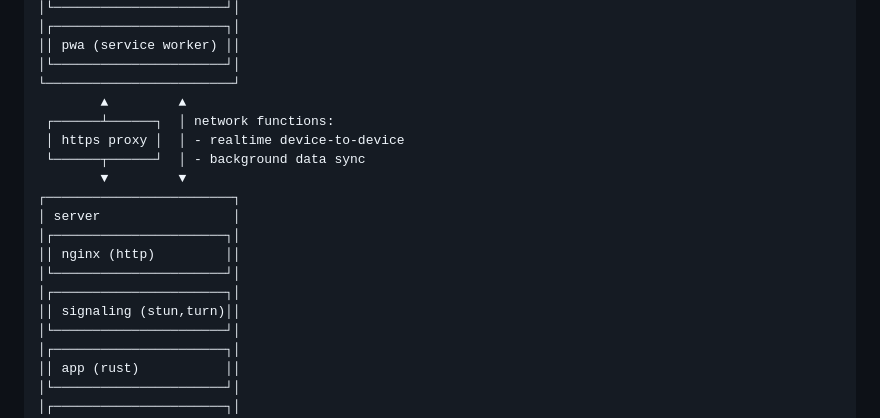
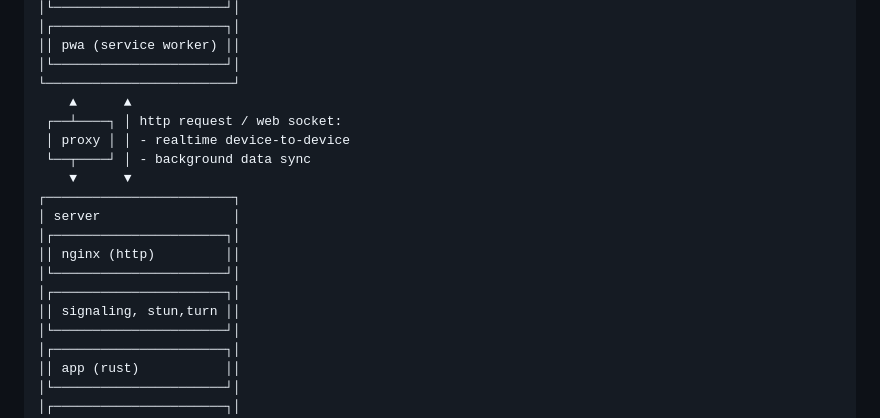
Before and after one commit to animagram-jp/app, a Markdown page: docs/Architecture.md, the part around the change. GitHub-like rendering.

Commit message:
u Architecture.md

```diff
--- a/docs/Architecture.md
+++ b/docs/Architecture.md
@@ -52,18 +52,18 @@ wasm-pack build --target web --out-dir examples/app --out-name app
 ││ pwa (service worker) ││
 │└──────────────────────┘│
 └────────────────────────┘
-        ▲         ▲
- ┌──────┴──────┐  │ network functions:
- │ https proxy │  │ - realtime device-to-device
- └──────┬──────┘  │ - background data sync
-        ▼         ▼
+    ▲      ▲
+ ┌──┴────┐ │ http request / web socket:
+ │ proxy │ │ - realtime device-to-device
+ └──┬────┘ │ - background data sync
+    ▼      ▼
 ┌────────────────────────┐
 │ server                 │
 │┌──────────────────────┐│
 ││ nginx (http)         ││
 │└──────────────────────┘│
 │┌──────────────────────┐│
-││ signaling (stun,turn)││
+││ signaling, stun,turn ││
 │└──────────────────────┘│
 │┌──────────────────────┐│
 ││ app (rust)           ││
```
